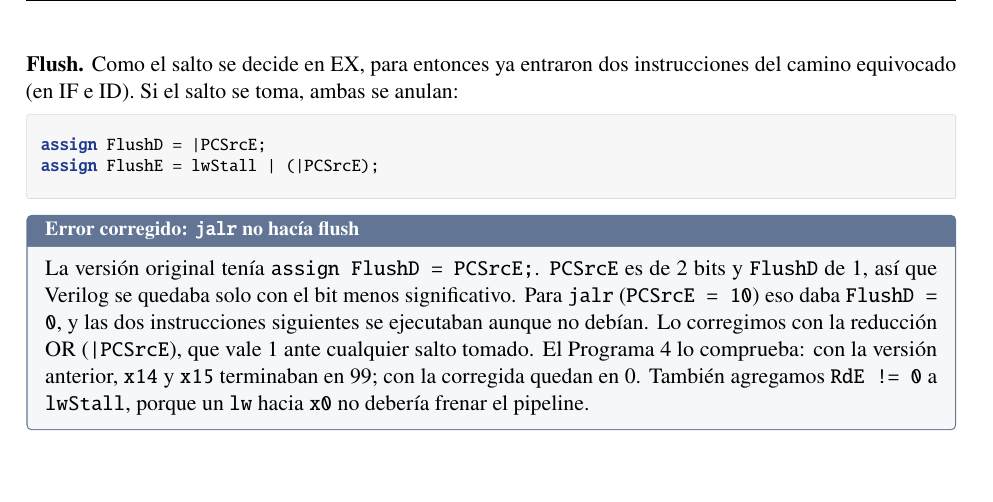
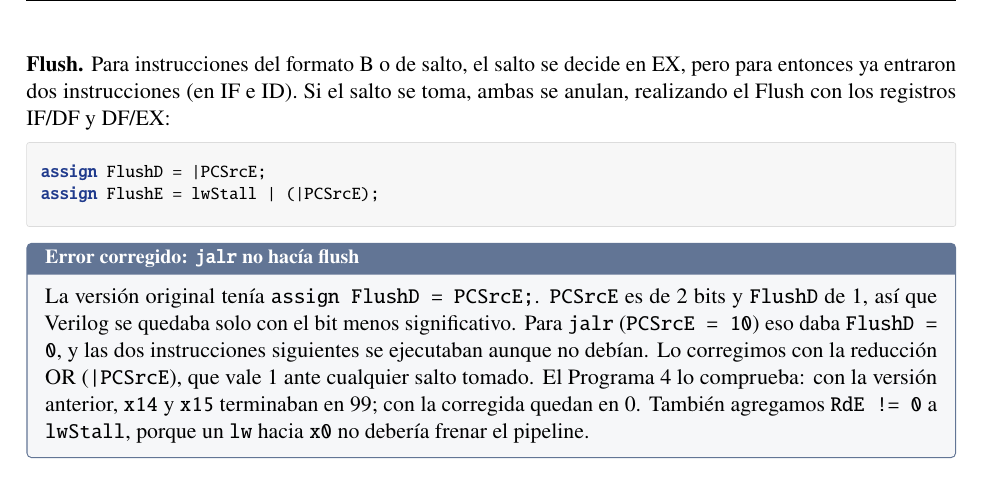
Before and after one commit to PatrickCol/Proyecto2_Arqui, a LaTeX document (latex/informe_e1.tex): part of page 3 of 9, cut so that both start at the same text, the shorter picture padded with empty space. Compiled offline with pdfLaTeX.

Commit message:
Correcciones en el informe

```diff
--- a/latex/informe_e1.tex
+++ b/latex/informe_e1.tex
@@ -251,7 +251,7 @@ assign StallF  = lwStall;
 assign StallD  = lwStall;
 \end{vlog}
 
-\textbf{Flush.} Como el salto se decide en EX, para entonces ya entraron dos instrucciones del camino equivocado (en IF e ID). Si el salto se toma, ambas se anulan:
+\textbf{Flush.} Para instrucciones del formato B o de salto, el salto se decide en EX, pero para entonces ya entraron dos instrucciones (en IF e ID). Si el salto se toma, ambas se anulan, realizando el Flush con los registros IF/DF y DF/EX:
 
 \begin{vlog}
 assign FlushD = |PCSrcE;
```
